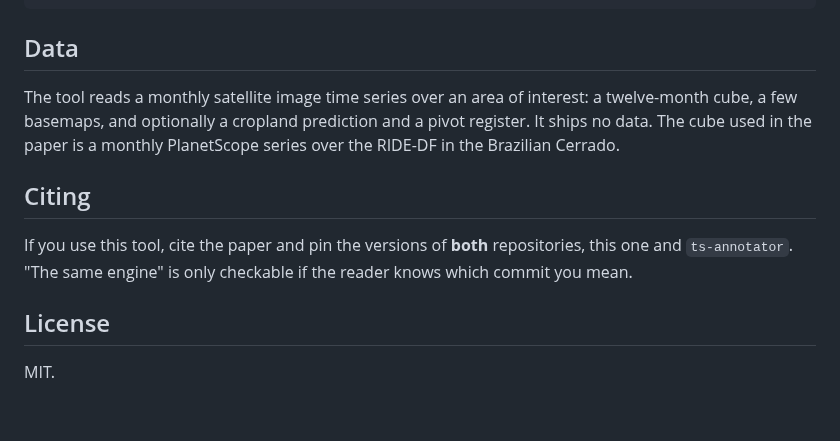
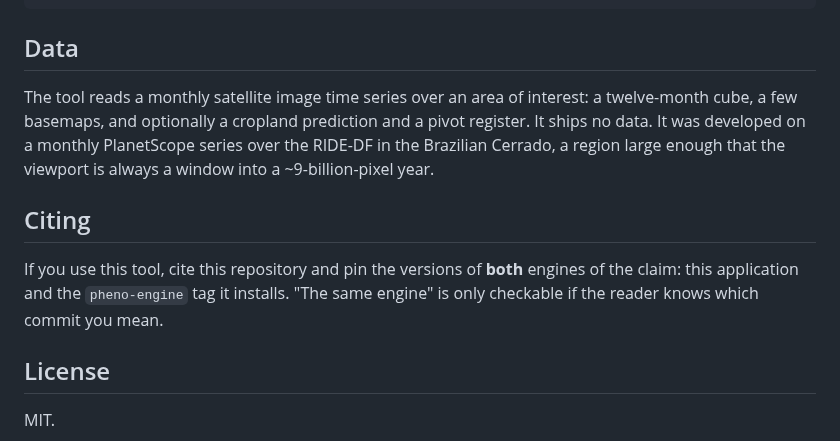
Before and after one commit to osmarluiz/cycle-navigator-campo, a Markdown page: README.md, the part around one of its changes. Drawn GitHub-style; blank space fills up the shorter version.

```diff
--- a/README.md
+++ b/README.md
@@ -60,13 +85,15 @@ cycle-navigator --config other.toml
 ## Data
 
 The tool reads a monthly satellite image time series over an area of interest: a twelve-month cube, a
-few basemaps, and optionally a cropland prediction and a pivot register. It ships no data. The cube used
-in the paper is a monthly PlanetScope series over the RIDE-DF in the Brazilian Cerrado.
+few basemaps, and optionally a cropland prediction and a pivot register. It ships no data. It was
+developed on a monthly PlanetScope series over the RIDE-DF in the Brazilian Cerrado, a region large
+enough that the viewport is always a window into a ~9-billion-pixel year.
 
 ## Citing
 
-If you use this tool, cite the paper and pin the versions of **both** repositories, this one and
-`ts-annotator`. "The same engine" is only checkable if the reader knows which commit you mean.
+If you use this tool, cite this repository and pin the versions of **both** engines of the claim:
+this application and the `pheno-engine` tag it installs. "The same engine" is only checkable if the
+reader knows which commit you mean.
 
 ## License
 
```
Also changed, not shown: other parts of README.md (+37 -12 lines), docs/screenshot.png (added).
